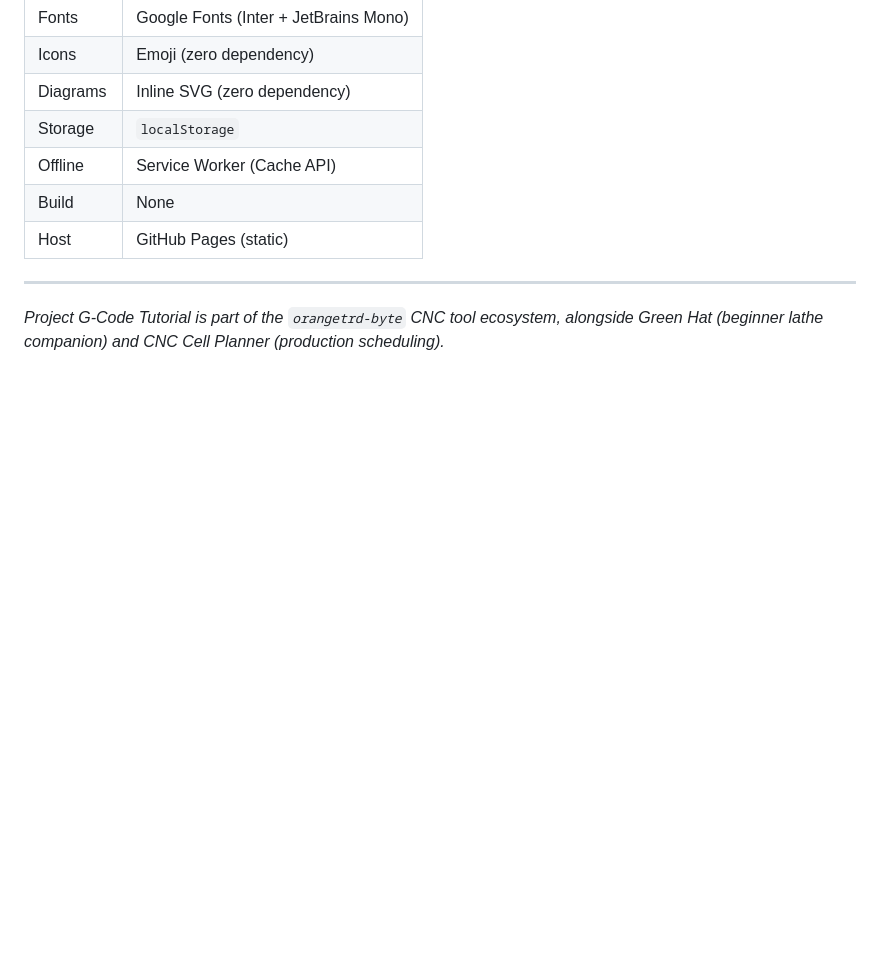
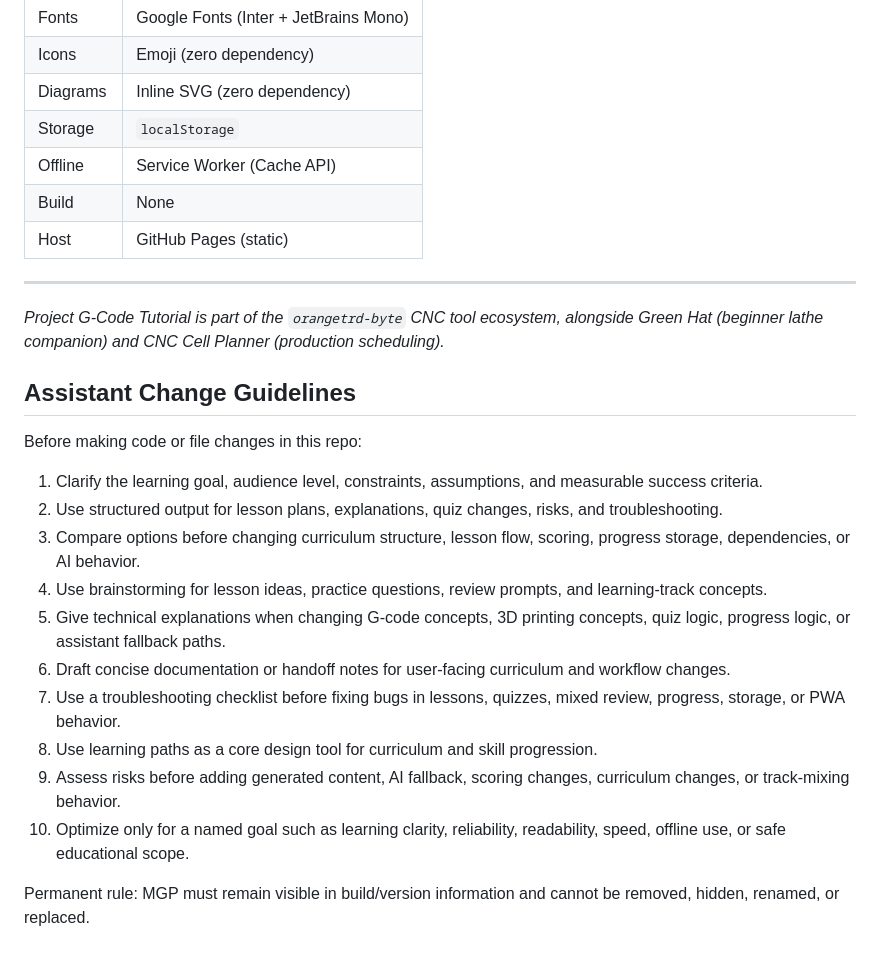
Before and after one commit to orangetrd-byte/Project-G-code-tutorial-, a Markdown page: README.md, the part around the change. Rendered like a GitHub page; blank space fills up the shorter version.

Commit message:
Add assistant change guidelines

```diff
--- a/README.md
+++ b/README.md
@@ -476,3 +476,19 @@ These are not implemented but architecturally straightforward to add:
 ---
 
 *Project G-Code Tutorial is part of the `orangetrd-byte` CNC tool ecosystem, alongside Green Hat (beginner lathe companion) and CNC Cell Planner (production scheduling).*
+## Assistant Change Guidelines
+
+Before making code or file changes in this repo:
+
+1. Clarify the learning goal, audience level, constraints, assumptions, and measurable success criteria.
+2. Use structured output for lesson plans, explanations, quiz changes, risks, and troubleshooting.
+3. Compare options before changing curriculum structure, lesson flow, scoring, progress storage, dependencies, or AI behavior.
+4. Use brainstorming for lesson ideas, practice questions, review prompts, and learning-track concepts.
+5. Give technical explanations when changing G-code concepts, 3D printing concepts, quiz logic, progress logic, or assistant fallback paths.
+6. Draft concise documentation or handoff notes for user-facing curriculum and workflow changes.
+7. Use a troubleshooting checklist before fixing bugs in lessons, quizzes, mixed review, progress, storage, or PWA behavior.
+8. Use learning paths as a core design tool for curriculum and skill progression.
+9. Assess risks before adding generated content, AI fallback, scoring changes, curriculum changes, or track-mixing behavior.
+10. Optimize only for a named goal such as learning clarity, reliability, readability, speed, offline use, or safe educational scope.
+
+Permanent rule: MGP must remain visible in build/version information and cannot be removed, hidden, renamed, or replaced.
```
